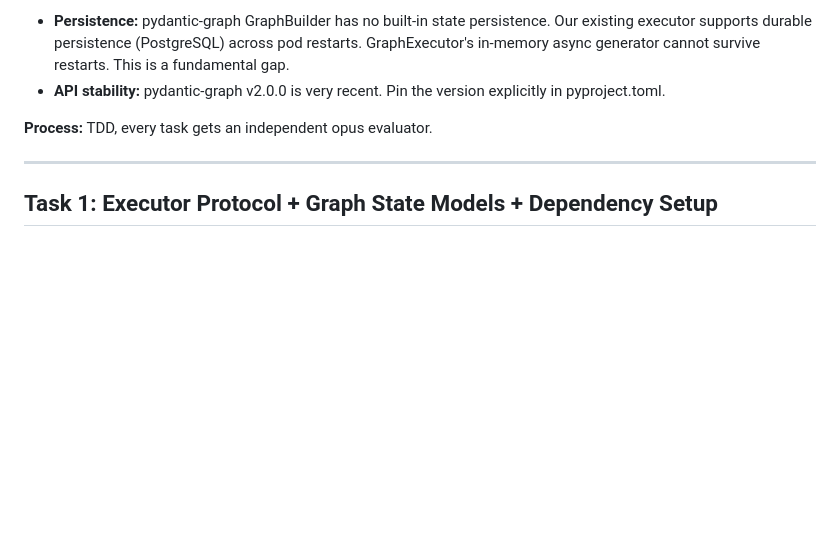
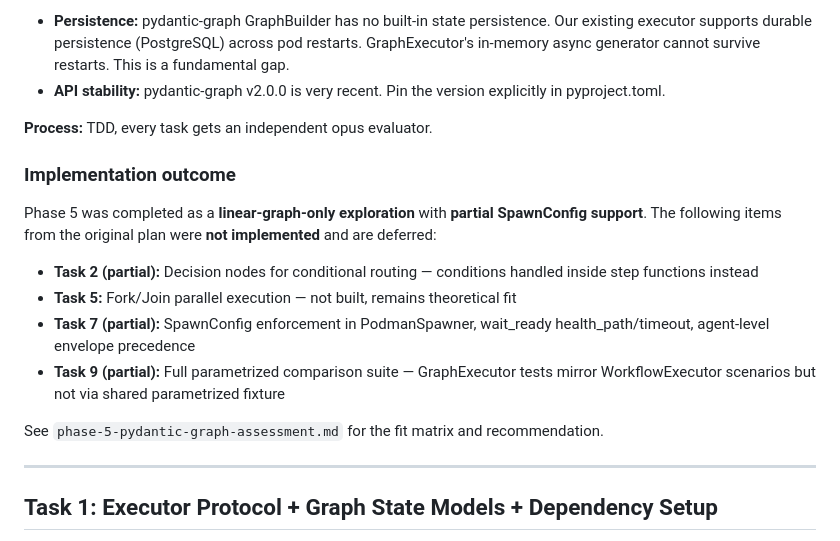
Before and after one commit to jameswnl/lightspeed-cloud-agents, a Markdown page: docs/phase-5-tasks.md, the part around the change. Drawn GitHub-style; blank space fills up the shorter version.

```diff
--- a/docs/phase-5-tasks.md
+++ b/docs/phase-5-tasks.md
@@ -13,6 +13,17 @@ Phases 1-4c built a cloud agents framework with a hand-rolled sequential workflo
 - **API stability:** pydantic-graph v2.0.0 is very recent. Pin the version explicitly in pyproject.toml.
 
 **Process:** TDD, every task gets an independent opus evaluator.
+
+### Implementation outcome
+
+Phase 5 was completed as a **linear-graph-only exploration** with **partial SpawnConfig support**. The following items from the original plan were **not implemented** and are deferred:
+
+- **Task 2 (partial):** Decision nodes for conditional routing — conditions handled inside step functions instead
+- **Task 5:** Fork/Join parallel execution — not built, remains theoretical fit
+- **Task 7 (partial):** SpawnConfig enforcement in PodmanSpawner, wait_ready health_path/timeout, agent-level envelope precedence
+- **Task 9 (partial):** Full parametrized comparison suite — GraphExecutor tests mirror WorkflowExecutor scenarios but not via shared parametrized fixture
+
+See `phase-5-pydantic-graph-assessment.md` for the fit matrix and recommendation.
 
 ---
 
```
Also changed, not shown: docs/phase-5-implementation-review-4.md (added, +33 -0 lines).
